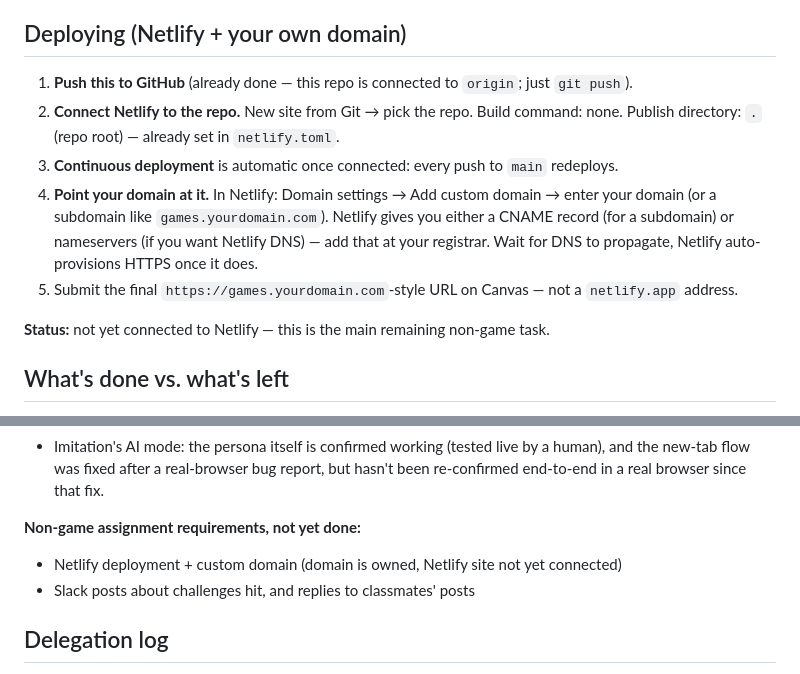
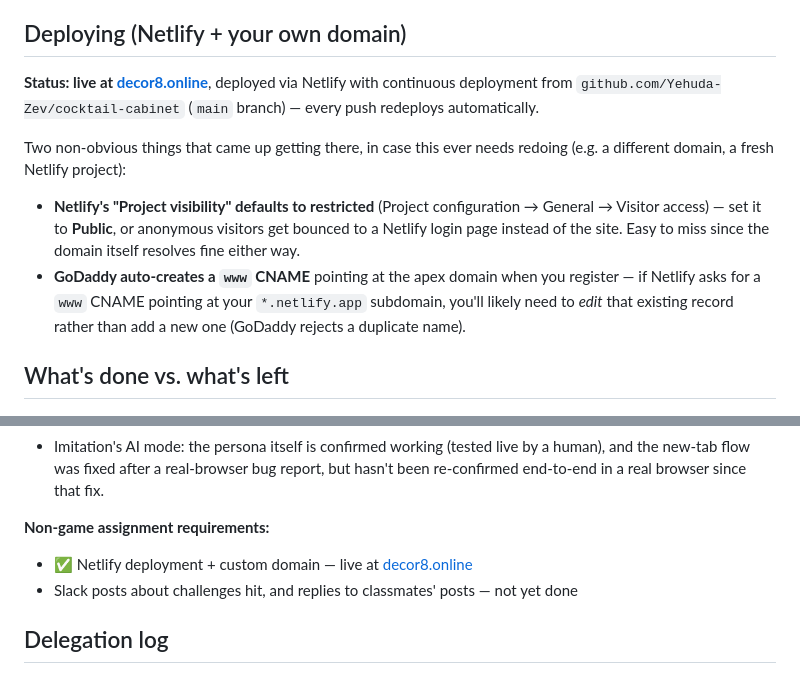
Before and after one commit to Yehuda-Zev/cocktail-cabinet, a Markdown page: README.md, 2 parts joined by grey strips. Rendered like a GitHub page.

```diff
--- a/README.md
+++ b/README.md
@@ -45,23 +45,21 @@ up for Claude Code's browser preview if you're using that.
 
 ## Deploying (Netlify + your own domain)
 
-1. **Push this to GitHub** (already done — this repo is connected to
-   `origin`; just `git push`).
-2. **Connect Netlify to the repo.** New site from Git → pick the repo.
-   Build command: none. Publish directory: `.` (repo root) — already set
-   in `netlify.toml`.
-3. **Continuous deployment** is automatic once connected: every push to
-   `main` redeploys.
-4. **Point your domain at it.** In Netlify: Domain settings → Add custom
-   domain → enter your domain (or a subdomain like `games.yourdomain.com`).
-   Netlify gives you either a CNAME record (for a subdomain) or nameservers
-   (if you want Netlify DNS) — add that at your registrar. Wait for DNS to
-   propagate, Netlify auto-provisions HTTPS once it does.
-5. Submit the final `https://games.yourdomain.com`-style URL on Canvas —
-   not a `netlify.app` address.
+**Status: live at [decor8.online](https://decor8.online)**, deployed via
+Netlify with continuous deployment from `github.com/Yehuda-Zev/cocktail-cabinet`
+(`main` branch) — every push redeploys automatically.
 
-**Status:** not yet connected to Netlify — this is the main remaining
-non-game task.
+Two non-obvious things that came up getting there, in case this ever
+needs redoing (e.g. a different domain, a fresh Netlify project):
+
+- **Netlify's "Project visibility" defaults to restricted** (Project
+  configuration → General → Visitor access) — set it to **Public**, or
+  anonymous visitors get bounced to a Netlify login page instead of the
+  site. Easy to miss since the domain itself resolves fine either way.
+- **GoDaddy auto-creates a `www` CNAME** pointing at the apex domain when
+  you register — if Netlify asks for a `www` CNAME pointing at your
+  `*.netlify.app` subdomain, you'll likely need to *edit* that existing
+  record rather than add a new one (GoDaddy rejects a duplicate name).
 
 ## What's done vs. what's left
 
@@ -86,10 +84,10 @@ summary, not the full picture):
   bug report, but hasn't been re-confirmed end-to-end in a real browser
   since that fix.
 
-**Non-game assignment requirements, not yet done:**
-- Netlify deployment + custom domain (domain is owned, Netlify site not
-  yet connected)
-- Slack posts about challenges hit, and replies to classmates' posts
+**Non-game assignment requirements:**
+- ✅ Netlify deployment + custom domain — live at [decor8.online](https://decor8.online)
+- Slack posts about challenges hit, and replies to classmates' posts — not
+  yet done
 
 ## Delegation log
 
```
Also changed, not shown: DELEGATION_LOG.md (+37 -0 lines).
